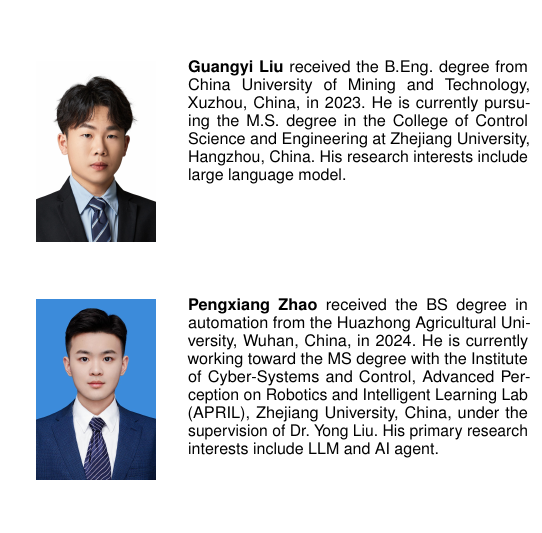
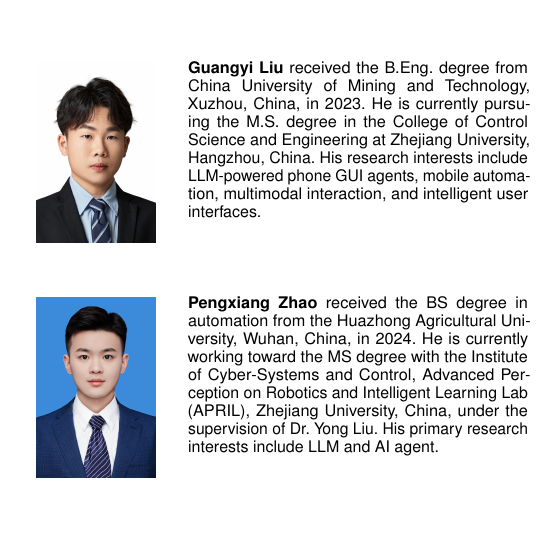
Before and after one commit to lgy0404/Phone_Agent_Survey_Overleaf_TPAMI_250418, a LaTeX paper (TPAMI.tex, which reads 8_biography.tex): part of one column of page 34 of 42, cut so that both start at the same text. Compiled offline with pdfLaTeX; a missing font is replaced by an installed copy or a similar font; a LaTeX package or settings file that is missing is left out.

Commit message:
Update Guangyi Liu's biography in 8_biography.tex to include expanded research interests; refresh binary files TPAMI.pdf and TPAMI.synctex.gz.

```diff
--- a/8_biography.tex
+++ b/8_biography.tex
@@ -1,7 +1,7 @@
 \vspace{-3em}
 
 \begin{IEEEbiography}[{\includegraphics[width=1in,height=1.25in,clip,keepaspectratio]{id_photos_cropped/Guangyi_Liu.jpg}}]{Guangyi Liu}
-received the B.Eng. degree from China University of Mining and Technology, Xuzhou, China, in 2023. He is currently pursuing the M.S. degree in the College of Control Science and Engineering at Zhejiang University, Hangzhou, China. His research interests include large language model.
+received the B.Eng. degree from China University of Mining and Technology, Xuzhou, China, in 2023. He is currently pursuing the M.S. degree in the College of Control Science and Engineering at Zhejiang University, Hangzhou, China. His research interests include LLM-powered phone GUI agents, mobile automation, multimodal interaction, and intelligent user interfaces.
 \end{IEEEbiography}
 
 \vspace{-3em}
```
Also changed, not shown: 1 other file.
